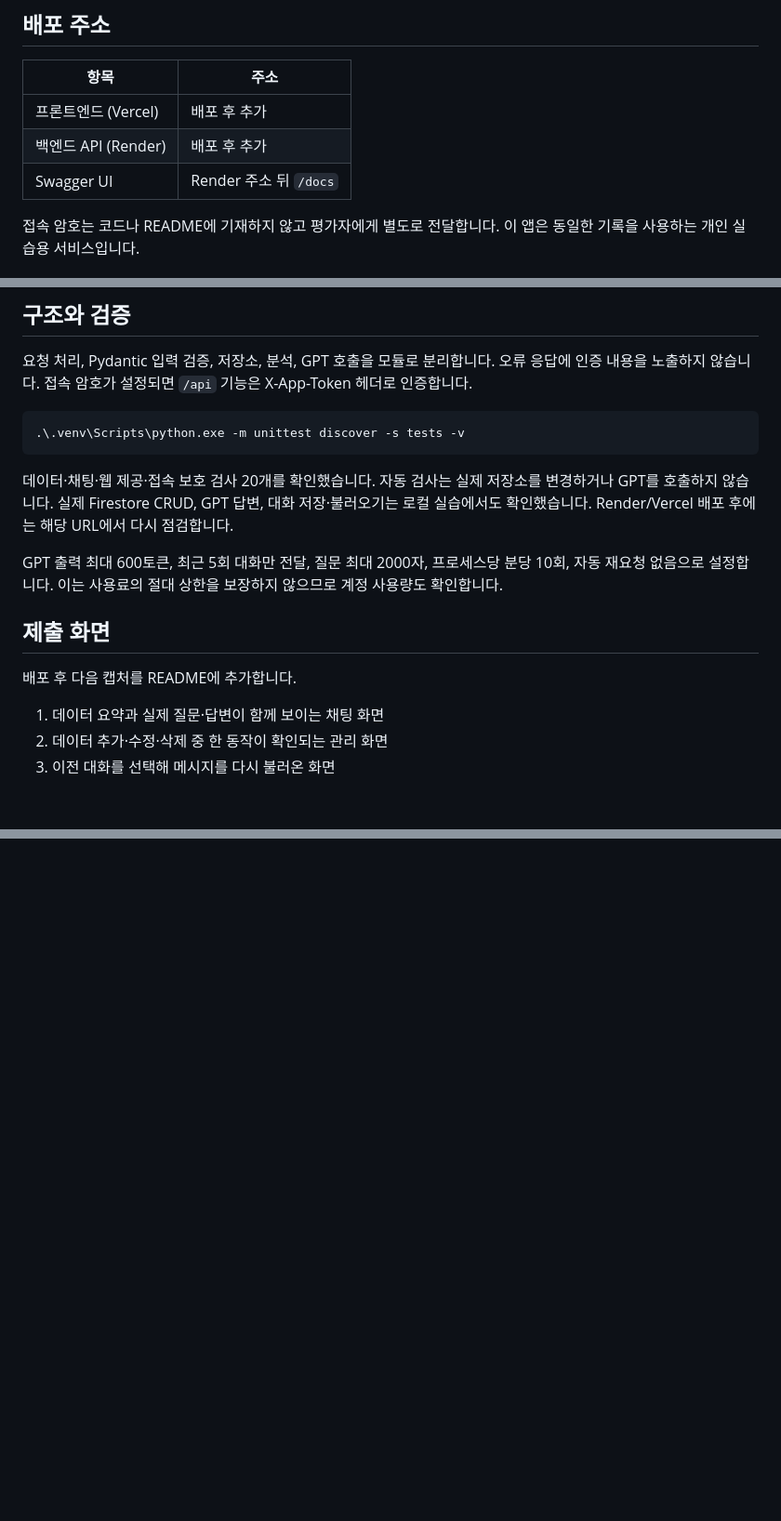
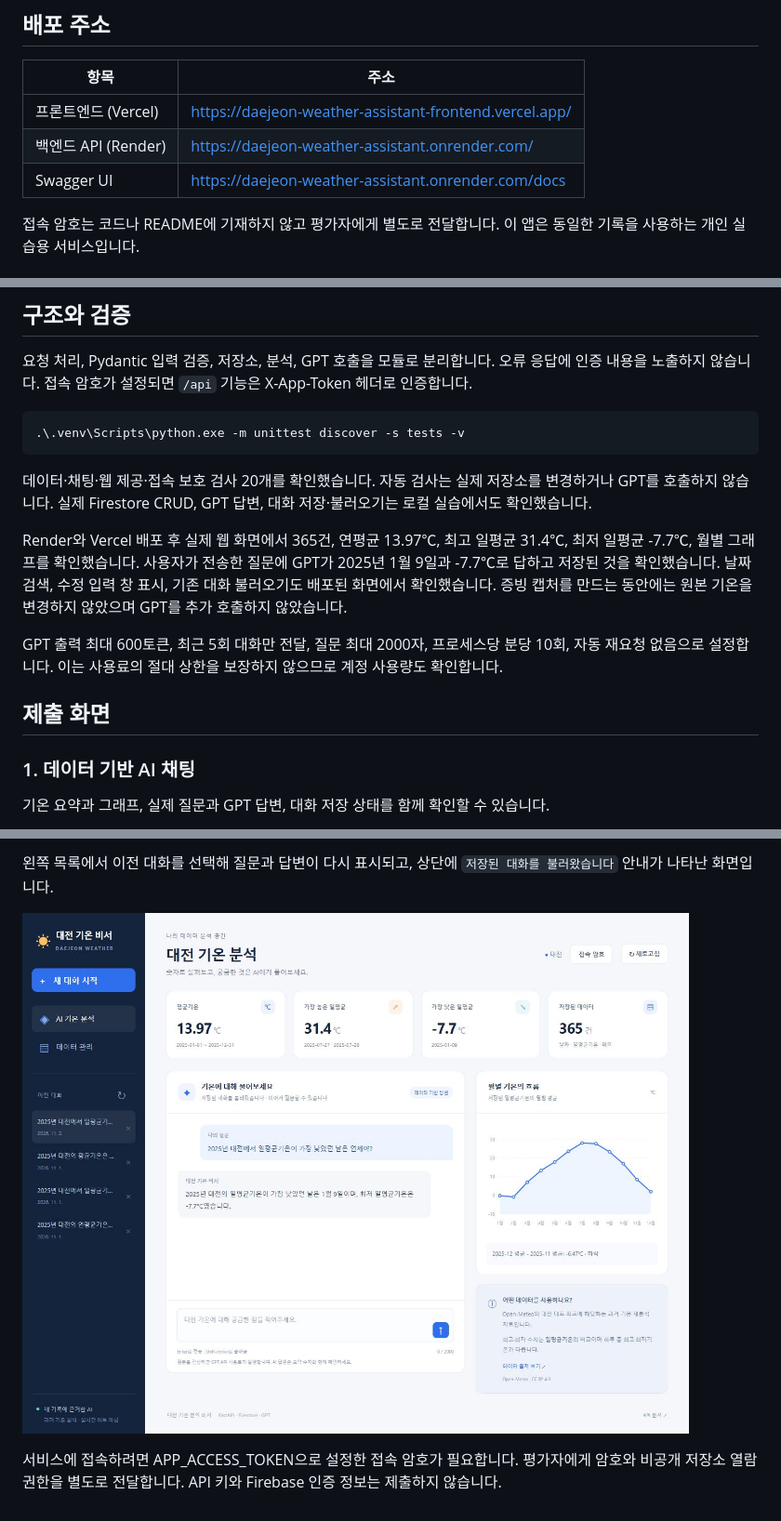
Before and after one commit to sukwonji77-svg/daejeon-weather-assistant, a Markdown page: README.md, 3 parts joined by grey strips. Shown at 93% size. Drawn GitHub-style; pictures changed too: screenshots/03-conversation-reload.jpg (added); blank space fills up the shorter version.

Commit message:
Document live deployments and add submission screenshots

````diff
--- a/README.md
+++ b/README.md
@@ -29,9 +29,9 @@ Python 3.13 / FastAPI / Pydantic / Firebase Firestore / OpenAI Responses API / H
 
 | 항목 | 주소 |
 |---|---|
-| 프론트엔드 (Vercel) | 배포 후 추가 |
-| 백엔드 API (Render) | 배포 후 추가 |
-| Swagger UI | Render 주소 뒤 `/docs` |
+| 프론트엔드 (Vercel) | https://daejeon-weather-assistant-frontend.vercel.app/ |
+| 백엔드 API (Render) | https://daejeon-weather-assistant.onrender.com/ |
+| Swagger UI | https://daejeon-weather-assistant.onrender.com/docs |
 
 접속 암호는 코드나 README에 기재하지 않고 평가자에게 별도로 전달합니다. 이 앱은 동일한 기록을 사용하는 개인 실습용 서비스입니다.
 
@@ -112,15 +112,15 @@ Vercel에는 API 키, Firebase 인증 JSON, APP_ACCESS_TOKEN 값을 넣지 않
 .\.venv\Scripts\python.exe -m unittest discover -s tests -v
 ```
 
-데이터·채팅·웹 제공·접속 보호 검사 20개를 확인했습니다. 자동 검사는 실제 저장소를 변경하거나 GPT를 호출하지 않습니다. 실제 Firestore CRUD, GPT 답변, 대화 저장·불러오기는 로컬 실습에서도 확인했습니다. Render/Vercel 배포 후에는 해당 URL에서 다시 점검합니다.
+데이터·채팅·웹 제공·접속 보호 검사 20개를 확인했습니다. 자동 검사는 실제 저장소를 변경하거나 GPT를 호출하지 않습니다. 실제 Firestore CRUD, GPT 답변, 대화 저장·불러오기는 로컬 실습에서도 확인했습니다.
+
+Render와 Vercel 배포 후 실제 웹 화면에서 365건, 연평균 13.97℃, 최고 일평균 31.4℃, 최저 일평균 -7.7℃, 월별 그래프를 확인했습니다. 사용자가 전송한 질문에 GPT가 2025년 1월 9일과 -7.7℃로 답하고 저장된 것을 확인했습니다. 날짜 검색, 수정 입력 창 표시, 기존 대화 불러오기도 배포된 화면에서 확인했습니다. 증빙 캡처를 만드는 동안에는 원본 기온을 변경하지 않았으며 GPT를 추가 호출하지 않았습니다.
 
 GPT 출력 최대 600토큰, 최근 5회 대화만 전달, 질문 최대 2000자, 프로세스당 분당 10회, 자동 재요청 없음으로 설정합니다. 이는 사용료의 절대 상한을 보장하지 않으므로 계정 사용량도 확인합니다.
 
 ## 제출 화면
 
-배포 후 다음 캡처를 README에 추가합니다.
+### 1. 데이터 기반 AI 채팅
 
-1. 데이터 요약과 실제 질문·답변이 함께 보이는 채팅 화면
-2. 데이터 추가·수정·삭제 중 한 동작이 확인되는 관리 화면
-3. 이전 대화를 선택해 메시지를 다시 불러온 화면
+기온 요약과 그래프, 실제 질문과 GPT 답변, 대화 저장 상태를 함께 확인할 수 있습니다.
 
@@ -127,0 +141,5 @@ GPT 출력 최대 600토큰, 최근 5회 대화만 전달, 질문 최대 2000자
+왼쪽 목록에서 이전 대화를 선택해 질문과 답변이 다시 표시되고, 상단에 `저장된 대화를 불러왔습니다` 안내가 나타난 화면입니다.
+
+![저장된 대화 불러오기](screenshots/03-conversation-reload.jpg)
+
+서비스에 접속하려면 APP_ACCESS_TOKEN으로 설정한 접속 암호가 필요합니다. 평가자에게 암호와 비공개 저장소 열람 권한을 별도로 전달합니다. API 키와 Firebase 인증 정보는 제출하지 않습니다.
````
Also changed, not shown: other parts of README.md (+14 -1 lines), screenshots/01-chat.jpg (added), screenshots/02-data-management.jpg (added), screenshots/02b-edit-dialog.jpg (added).
